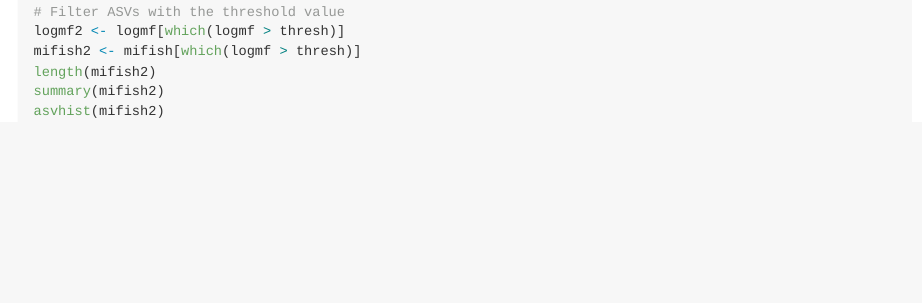
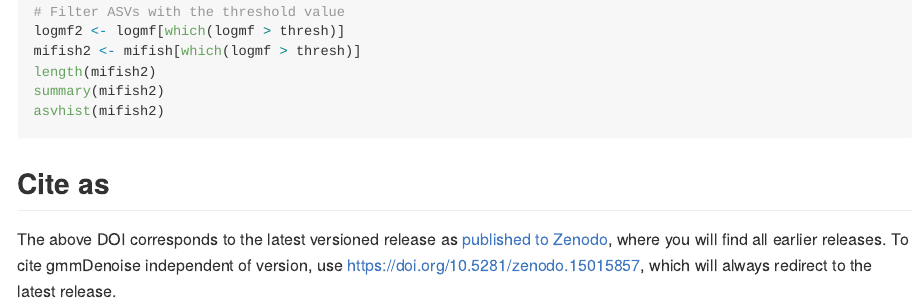
Before and after one commit to YSKoseki/gmmDenoise, an R Markdown document (README.Rmd): the page in a window 1100 px wide, from 1540 px down. Rendered offline with R 4.5, knitr and Pandoc, with nearby package versions; the code chunks are not run, so their results and figures are left out; badge pictures from the web are left out.

Commit message:
Update README.md

````diff
--- a/README.Rmd
+++ b/README.Rmd
@@ -93,6 +93,12 @@ summary(mifish2)
 asvhist(mifish2)
 ```
 
+## Cite as
+
+[![DOI](https://zenodo.org/badge/489551728.svg)](https://zenodo.org/badge/latestdoi/489551728)
+
+The above DOI corresponds to the latest versioned release as [published to Zenodo](https://zenodo.org/records/15015857), where you will find all earlier releases. To cite gmmDenoise independent of version, use https://doi.org/10.5281/zenodo.15015857, which will always redirect to the latest release.
+
 <!--
 You'll still need to render `README.Rmd` regularly, to keep `README.md` up-to-date. `devtools::build_readme()` is handy for this. You could also use GitHub Actions to re-render `README.Rmd` every time you push. An example workflow can be found here: <https://github.com/r-lib/actions/tree/v1/examples>.
 -->
````
Also changed, not shown: README.md, README.Rmd (2 more changed lines).
